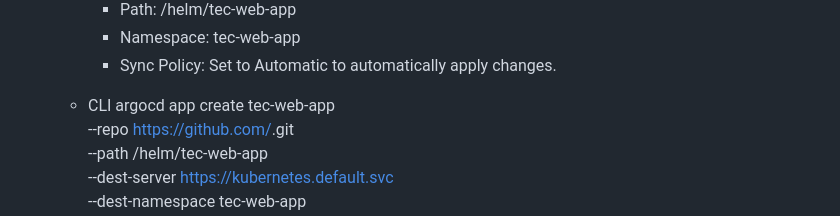
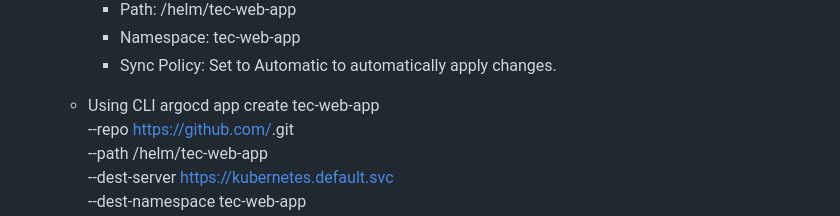
Before and after one commit to techkedgeconnect/tec-nodejs-webapp, a Markdown page: README-2tier-automation-guide.md, the part around the change. Rendered like a GitHub page.

```diff
--- a/README-2tier-automation-guide.md
+++ b/README-2tier-automation-guide.md
@@ -92,7 +92,7 @@ update the image tag in the values.yaml file, and commit the changes back to the
      - Namespace: tec-web-app
      - Sync Policy: Set to Automatic to automatically apply changes.
 
-   - CLI
+   - Using CLI
      argocd app create tec-web-app \
   --repo https://github.com/<your-github-repo>.git \
   --path /helm/tec-web-app \
```
